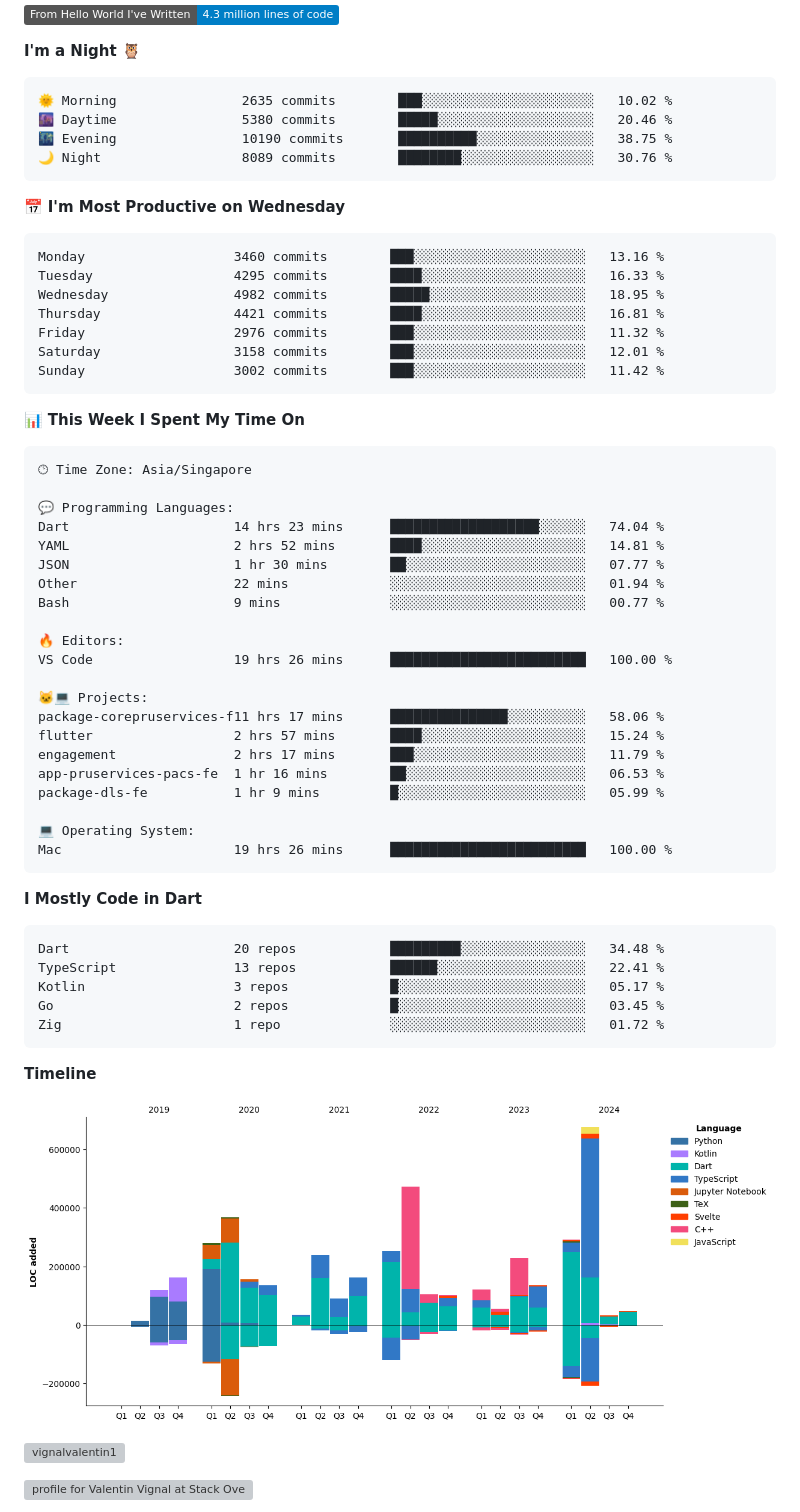
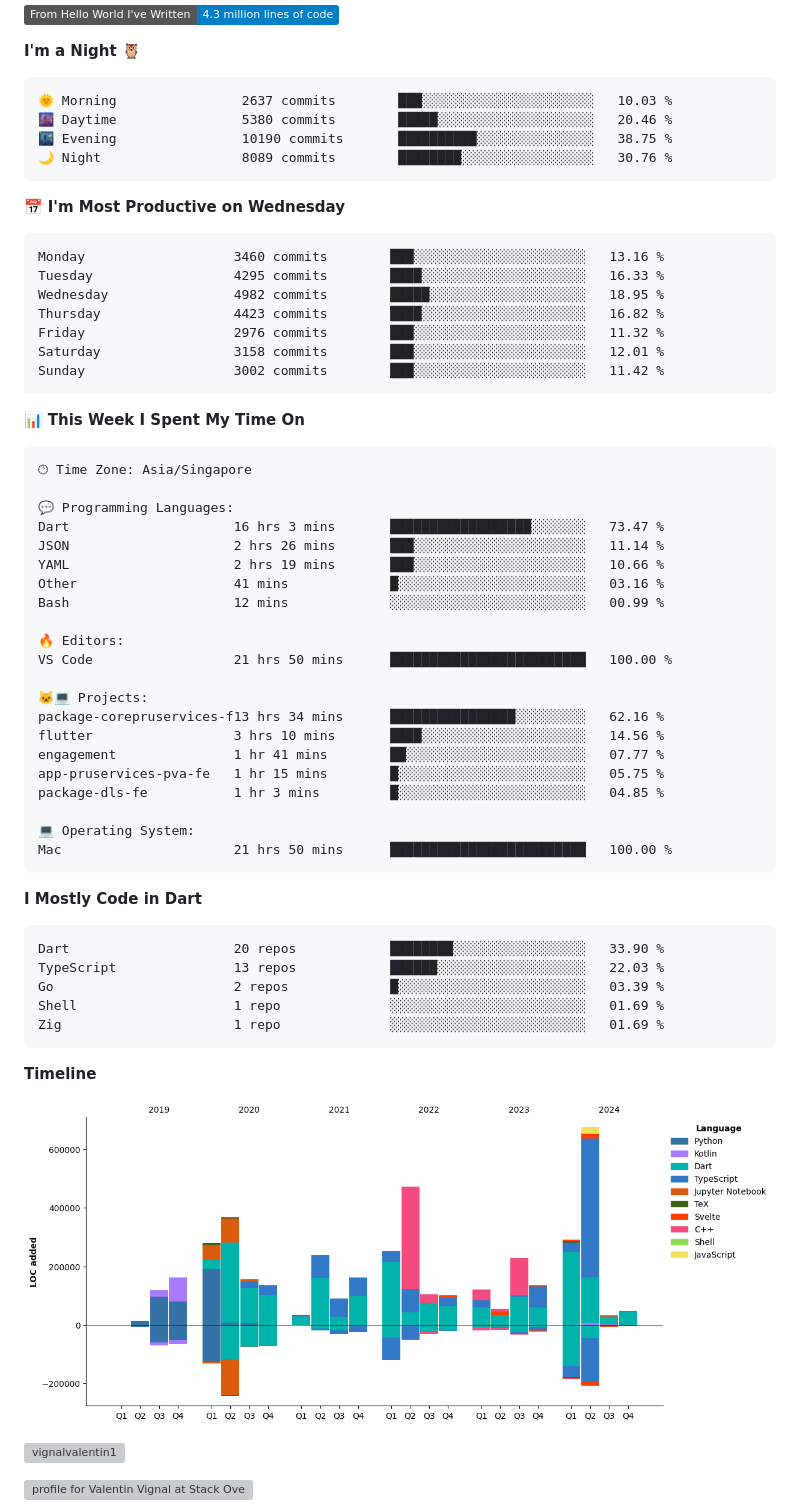
Before and after one commit to ValentinVignal/ValentinVignal, a Markdown page: README.md, the part around one of its changes. Drawn GitHub-style; pictures changed too: assets/bar_graph.png; badges without logos; grey boxes are pictures that could not be loaded.

Commit message:
Updated with Dev Metrics

````diff
--- a/README.md
+++ b/README.md
@@ -28,7 +28,7 @@
 **I'm a Night 🦉**
 
 ```text
-🌞 Morning                2635 commits        ███░░░░░░░░░░░░░░░░░░░░░░   10.02 %
+🌞 Morning                2637 commits        ███░░░░░░░░░░░░░░░░░░░░░░   10.03 %
 🌆 Daytime                5380 commits        █████░░░░░░░░░░░░░░░░░░░░   20.46 %
 🌃 Evening                10190 commits       ██████████░░░░░░░░░░░░░░░   38.75 %
 🌙 Night                  8089 commits        ████████░░░░░░░░░░░░░░░░░   30.76 %
@@ -39,7 +39,7 @@
 Monday                   3460 commits        ███░░░░░░░░░░░░░░░░░░░░░░   13.16 %
 Tuesday                  4295 commits        ████░░░░░░░░░░░░░░░░░░░░░   16.33 %
 Wednesday                4982 commits        █████░░░░░░░░░░░░░░░░░░░░   18.95 %
-Thursday                 4421 commits        ████░░░░░░░░░░░░░░░░░░░░░   16.81 %
+Thursday                 4423 commits        ████░░░░░░░░░░░░░░░░░░░░░   16.82 %
 Friday                   2976 commits        ███░░░░░░░░░░░░░░░░░░░░░░   11.32 %
 Saturday                 3158 commits        ███░░░░░░░░░░░░░░░░░░░░░░   12.01 %
 Sunday                   3002 commits        ███░░░░░░░░░░░░░░░░░░░░░░   11.42 %
@@ -52,34 +52,34 @@ Sunday                   3002 commits        ███░░░░░░░░
 🕑︎ Time Zone: Asia/Singapore
 
 💬 Programming Languages:
-Dart                     14 hrs 23 mins      ███████████████████░░░░░░   74.04 %
-YAML                     2 hrs 52 mins       ████░░░░░░░░░░░░░░░░░░░░░   14.81 %
-JSON                     1 hr 30 mins        ██░░░░░░░░░░░░░░░░░░░░░░░   07.77 %
-Other                    22 mins             ░░░░░░░░░░░░░░░░░░░░░░░░░   01.94 %
-Bash                     9 mins              ░░░░░░░░░░░░░░░░░░░░░░░░░   00.77 %
+Dart                     16 hrs 3 mins       ██████████████████░░░░░░░   73.47 %
+JSON                     2 hrs 26 mins       ███░░░░░░░░░░░░░░░░░░░░░░   11.14 %
+YAML                     2 hrs 19 mins       ███░░░░░░░░░░░░░░░░░░░░░░   10.66 %
+Other                    41 mins             █░░░░░░░░░░░░░░░░░░░░░░░░   03.16 %
+Bash                     12 mins             ░░░░░░░░░░░░░░░░░░░░░░░░░   00.99 %
 
 🔥 Editors:
-VS Code                  19 hrs 26 mins      █████████████████████████   100.00 %
+VS Code                  21 hrs 50 mins      █████████████████████████   100.00 %
 
 🐱‍💻 Projects:
-package-corepruservices-f11 hrs 17 mins      ███████████████░░░░░░░░░░   58.06 %
-flutter                  2 hrs 57 mins       ████░░░░░░░░░░░░░░░░░░░░░   15.24 %
-engagement               2 hrs 17 mins       ███░░░░░░░░░░░░░░░░░░░░░░   11.79 %
-app-pruservices-pacs-fe  1 hr 16 mins        ██░░░░░░░░░░░░░░░░░░░░░░░   06.53 %
-package-dls-fe           1 hr 9 mins         █░░░░░░░░░░░░░░░░░░░░░░░░   05.99 %
+package-corepruservices-f13 hrs 34 mins      ████████████████░░░░░░░░░   62.16 %
+flutter                  3 hrs 10 mins       ████░░░░░░░░░░░░░░░░░░░░░   14.56 %
+engagement               1 hr 41 mins        ██░░░░░░░░░░░░░░░░░░░░░░░   07.77 %
+app-pruservices-pva-fe   1 hr 15 mins        █░░░░░░░░░░░░░░░░░░░░░░░░   05.75 %
+package-dls-fe           1 hr 3 mins         █░░░░░░░░░░░░░░░░░░░░░░░░   04.85 %
 
 💻 Operating System:
-Mac                      19 hrs 26 mins      █████████████████████████   100.00 %
+Mac                      21 hrs 50 mins      █████████████████████████   100.00 %
 ```
 
 **I Mostly Code in Dart**
 
 ```text
-Dart                     20 repos            █████████░░░░░░░░░░░░░░░░   34.48 %
-TypeScript               13 repos            ██████░░░░░░░░░░░░░░░░░░░   22.41 %
-Kotlin                   3 repos             █░░░░░░░░░░░░░░░░░░░░░░░░   05.17 %
-Go                       2 repos             █░░░░░░░░░░░░░░░░░░░░░░░░   03.45 %
-Zig                      1 repo              ░░░░░░░░░░░░░░░░░░░░░░░░░   01.72 %
+Dart                     20 repos            ████████░░░░░░░░░░░░░░░░░   33.90 %
+TypeScript               13 repos            ██████░░░░░░░░░░░░░░░░░░░   22.03 %
+Go                       2 repos             █░░░░░░░░░░░░░░░░░░░░░░░░   03.39 %
+Shell                    1 repo              ░░░░░░░░░░░░░░░░░░░░░░░░░   01.69 %
+Zig                      1 repo              ░░░░░░░░░░░░░░░░░░░░░░░░░   01.69 %
 ```
 
 
````
Also changed, not shown: other parts of README.md (+1 -1 lines).
